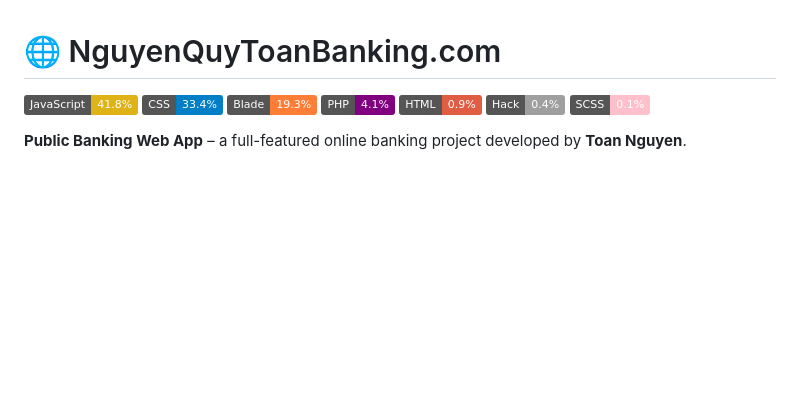
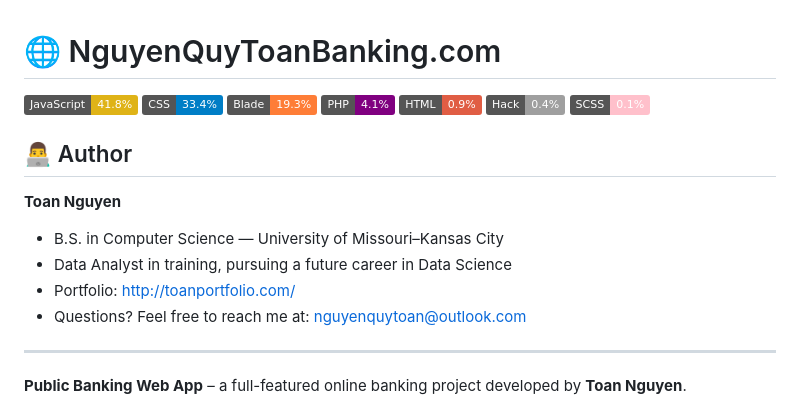
Before and after one commit to toan28102002/nguyenquytoanbanking.com, a Markdown page: README.md, the part around the change. GitHub-like rendering; badges without logos; blank space fills up the shorter version.

```diff
--- a/README.md
+++ b/README.md
@@ -6,6 +6,15 @@
 ![HTML](https://img.shields.io/badge/HTML-0.9%25-red)
 ![Hack](https://img.shields.io/badge/Hack-0.4%25-lightgrey)
 ![SCSS](https://img.shields.io/badge/SCSS-0.1%25-pink)
+
+## 👨‍💻 Author
+
+**Toan Nguyen**
+- B.S. in Computer Science — University of Missouri–Kansas City
+- Data Analyst in training, pursuing a future career in Data Science
+- Portfolio: http://toanportfolio.com/
+- Questions? Feel free to reach me at: nguyenquytoan@outlook.com
+---
 
 **Public Banking Web App** – a full-featured online banking project developed by **Toan Nguyen**.
 
```
